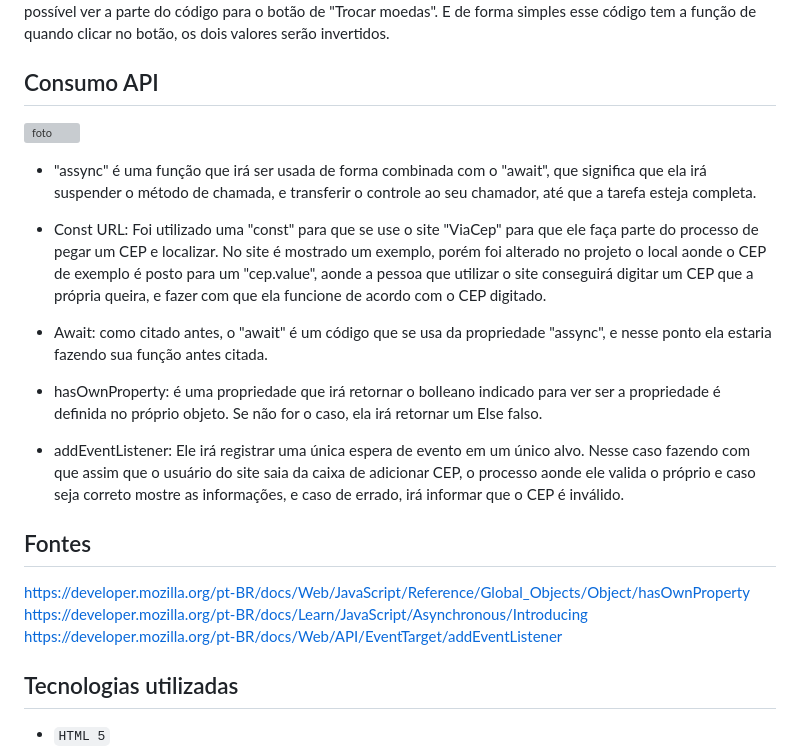
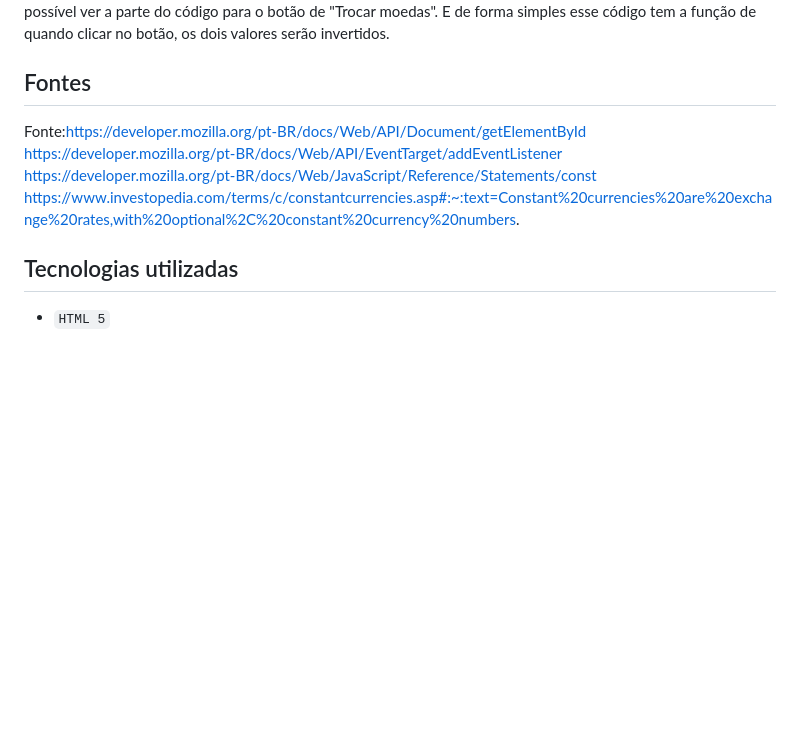
Before and after one commit to KleyversonO/Conversor-de-moedas, a Markdown page: README.md, the part around the change. Drawn GitHub-style; blank space fills up the shorter version; grey boxes are pictures that could not be loaded.

Commit message:
Adição de Fontes finais.

```diff
--- a/README.md
+++ b/README.md
@@ -35,24 +35,14 @@ Aqui é usado um código simples que de forma simplificada quando você clica no
 Aqui é possível ver a parte do código para o botão de "Trocar moedas". E de forma simples esse código tem a função de quando clicar no botão, os dois valores serão invertidos.
 
 
-## Consumo API
-![foto](img/consumo.png)
-* "assync" é uma função que irá ser usada de forma combinada com o "await", que significa que ela irá suspender o método de chamada, e transferir o controle ao seu chamador, até que a tarefa esteja completa.
-
-* Const URL: Foi utilizado uma  "const" para que se use o site "ViaCep" para que ele faça parte do processo de pegar um CEP e localizar. No site é mostrado um exemplo, porém foi alterado no projeto o local aonde o CEP de exemplo é posto para um "cep.value", aonde a pessoa que utilizar o site conseguirá digitar um CEP que a própria queira, e fazer com que ela funcione de acordo com o CEP digitado.
-
-* Await: como citado antes, o "await" é um código que se usa da propriedade "assync", e nesse ponto ela estaria fazendo sua função antes citada.
-
-* hasOwnProperty: é uma propriedade que irá retornar o bolleano indicado para ver ser a propriedade é definida no próprio objeto. Se não for o caso, ela irá retornar um Else falso.
-
-* addEventListener: Ele irá registrar uma única espera de evento em um único alvo. Nesse caso fazendo com que assim que o usuário do site saia da caixa de adicionar CEP, o processo aonde ele valida o próprio e caso seja correto mostre as informações, e caso de errado, irá informar que o CEP é inválido.
-
 ## Fontes
-https://developer.mozilla.org/pt-BR/docs/Web/JavaScript/Reference/Global_Objects/Object/hasOwnProperty
-https://developer.mozilla.org/pt-BR/docs/Learn/JavaScript/Asynchronous/Introducing
+Fonte:https://developer.mozilla.org/pt-BR/docs/Web/API/Document/getElementById
+<br>
 https://developer.mozilla.org/pt-BR/docs/Web/API/EventTarget/addEventListener
-
-
+<br>
+https://developer.mozilla.org/pt-BR/docs/Web/JavaScript/Reference/Statements/const
+<br>
+https://www.investopedia.com/terms/c/constantcurrencies.asp#:~:text=Constant%20currencies%20are%20exchange%20rates,with%20optional%2C%20constant%20currency%20numbers.
 
 
 ## Tecnologias utilizadas
```
